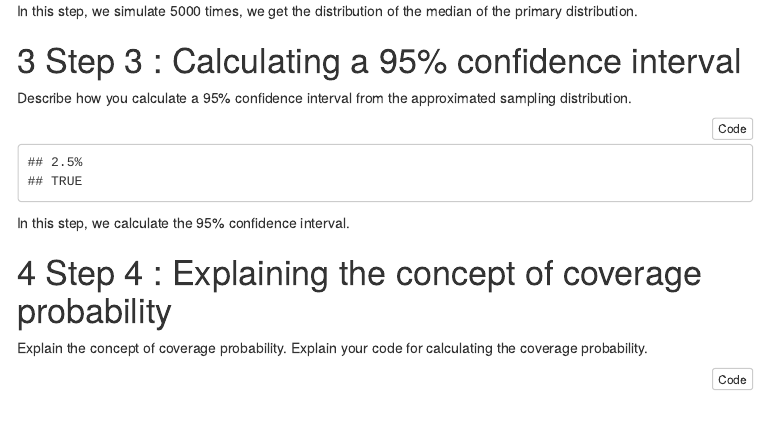
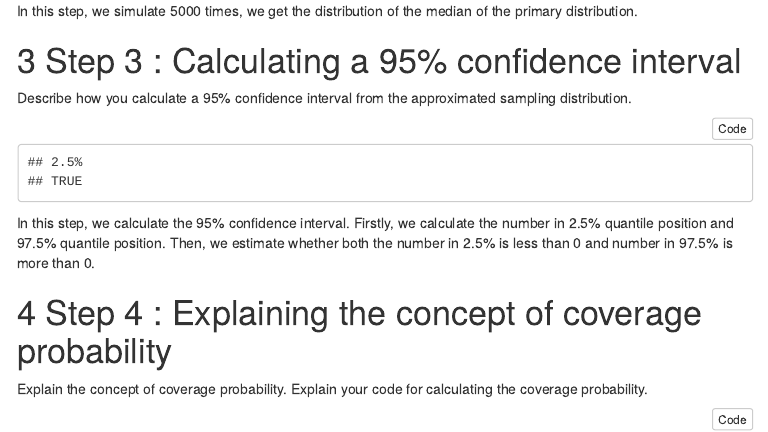
Before and after one commit to wenqilyu/probability-and-inference-portfolio-wenqi-lyu, an R Markdown document (08-coverage-probability/writeup08.Rmd): the page in a window 1100 px wide, from 1430 px down. The pictures show the output file 08-coverage-probability/writeup08.html that the author committed with the source, opened offline; menus at the side of the page are left out.

Commit message:
resubmit

````diff
--- a/08-coverage-probability/writeup08.Rmd
+++ b/08-coverage-probability/writeup08.Rmd
@@ -65,7 +65,7 @@ ci = quantile(meds,c(0.025,0.975))
 (ci[1] < 0 & ci[2] > 0)
 ```
 
-In this step, we calculate the 95% confidence interval.
+In this step, we calculate the 95% confidence interval. Firstly, we calculate the number in 2.5% quantile position and 97.5% quantile position. Then, we estimate whether both the number in  2.5% is less than 0 and number in 97.5% is more than 0.
 
 # Step 4 : Explaining the concept of coverage probability
 
````
Also changed, not shown: 08-coverage-probability/writeup08.html.
